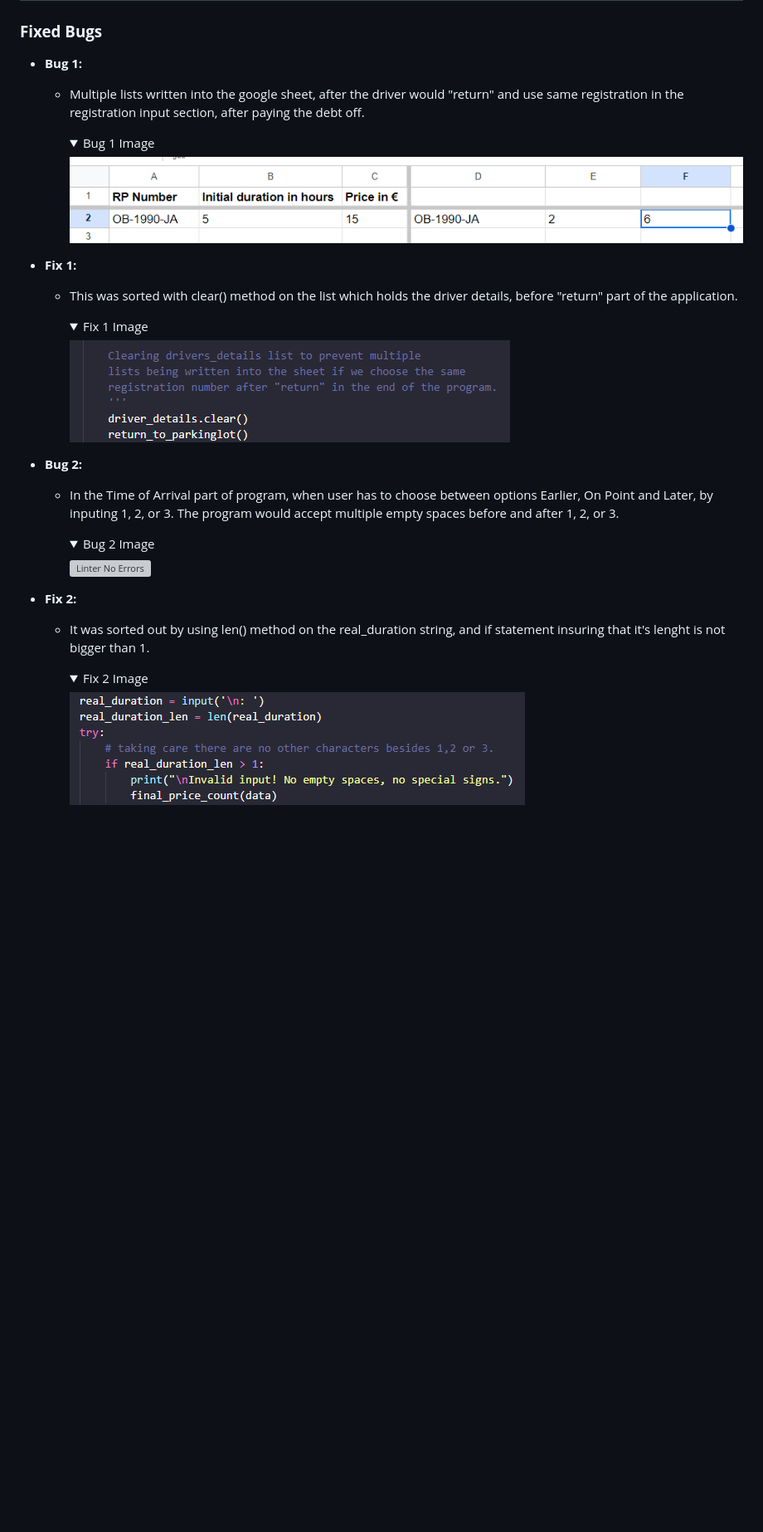
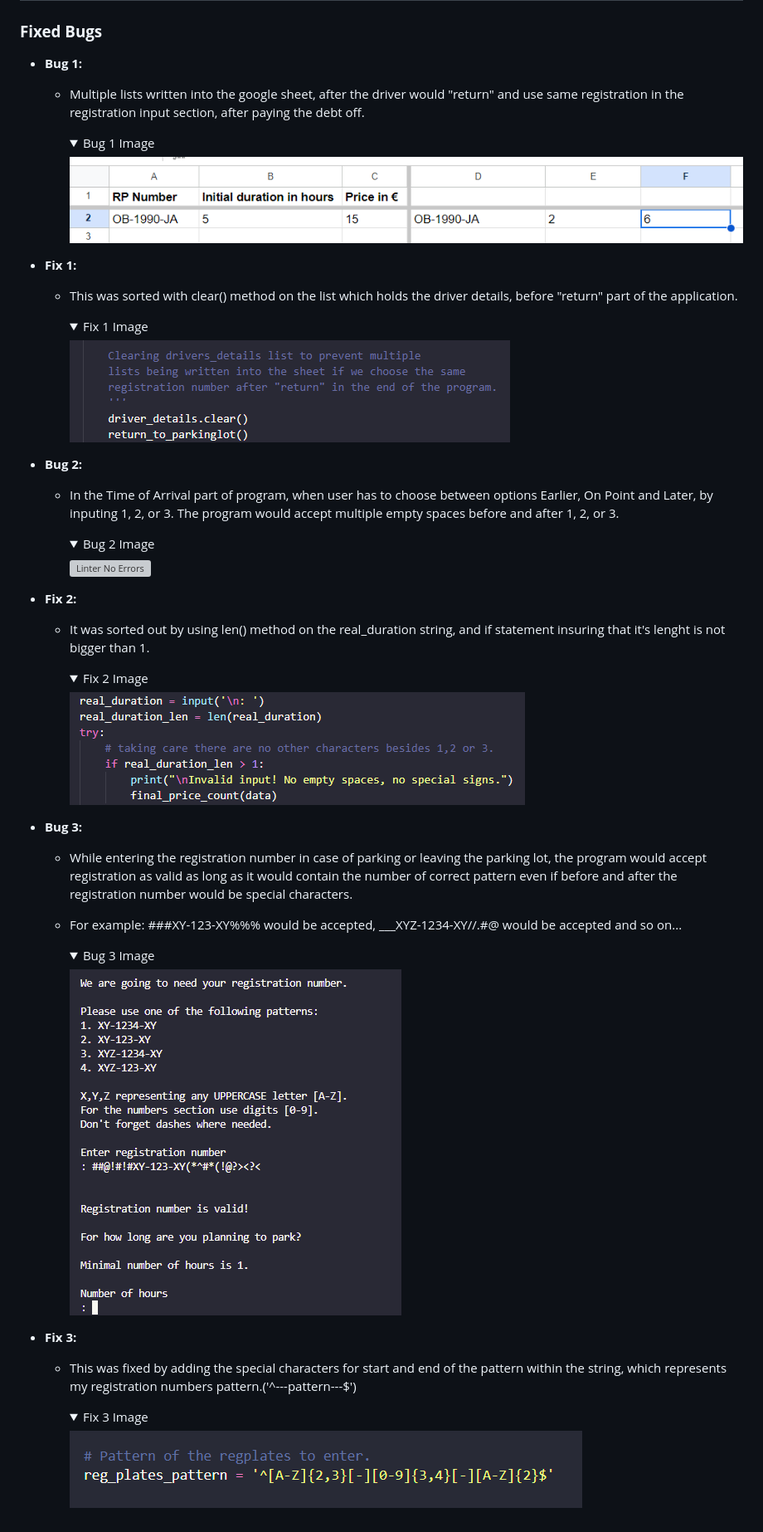
Before and after one commit to AleksandarJavorovic/coders-parkhouse, a Markdown page: README.md, the part around the change. Shown: that part at 83% size. Drawn GitHub-style; pictures changed too: assets/images/bugs/crazy-pattern.png (added); folded sections open; blank space fills up the shorter version; grey boxes are pictures that could not be loaded.

Commit message:
update content of fixed bugs section of readme file

```diff
--- a/README.md
+++ b/README.md
@@ -881,6 +881,7 @@ Software used to validate the Pythone code is PEP8CI - Python Linter, mentioned
 ### **Fixed Bugs**
 
 - **Bug 1:**
+
   - Multiple lists written into the google sheet, after the driver would "return" and use same registration in the registration input section, after paying the debt off.
 
     <details>
@@ -891,6 +892,7 @@ Software used to validate the Pythone code is PEP8CI - Python Linter, mentioned
     </details>
 
 - **Fix 1:**
+
   - This was sorted with clear() method on the list which holds the driver details, before "return" part of the application.
 
     <details>
@@ -901,6 +903,7 @@ Software used to validate the Pythone code is PEP8CI - Python Linter, mentioned
     </details>
 
 - **Bug 2:**
+
   - In the Time of Arrival part of program, when user has to choose between options Earlier, On Point and Later, by inputing 1, 2, or 3. The program would accept multiple empty spaces before and after 1, 2, or 3.
 
     <details>
@@ -911,6 +914,7 @@ Software used to validate the Pythone code is PEP8CI - Python Linter, mentioned
     </details>
 
 - **Fix 2:**
+
   - It was sorted out by using len() method on the real_duration string, and if statement insuring that it's lenght is not bigger than 1.
 
     <details>
@@ -919,3 +923,26 @@ Software used to validate the Pythone code is PEP8CI - Python Linter, mentioned
 
     ![Linter No Errors](/assets/images/bugs/empty-spaces-solution.png)
     </details>
+
+- **Bug 3:**
+
+  - While entering the registration number in case of parking or leaving the parking lot, the program would accept registration as valid as long as it would contain the number of correct pattern even if before and after the registration number would be special characters.
+  - For example: ###XY-123-XY%%% would be accepted, ___XYZ-1234-XY//.#@ would be accepted and so on...
+
+    <details>
+    <summary>Bug 3 Image
+    </summary>
+
+    ![Linter No Errors](/assets/images/bugs/crazy-pattern.png)
+    </details>
+
+- **Fix 3:**
+
+  - This was fixed by adding the special characters for start and end of the pattern within the string, which represents my registration numbers pattern.('^---pattern---$')
+
+    <details>
+    <summary>Fix 3 Image
+    </summary>
+
+    ![Linter No Errors](/assets/images/bugs/pattern-solution.png)
+    </details>
```
